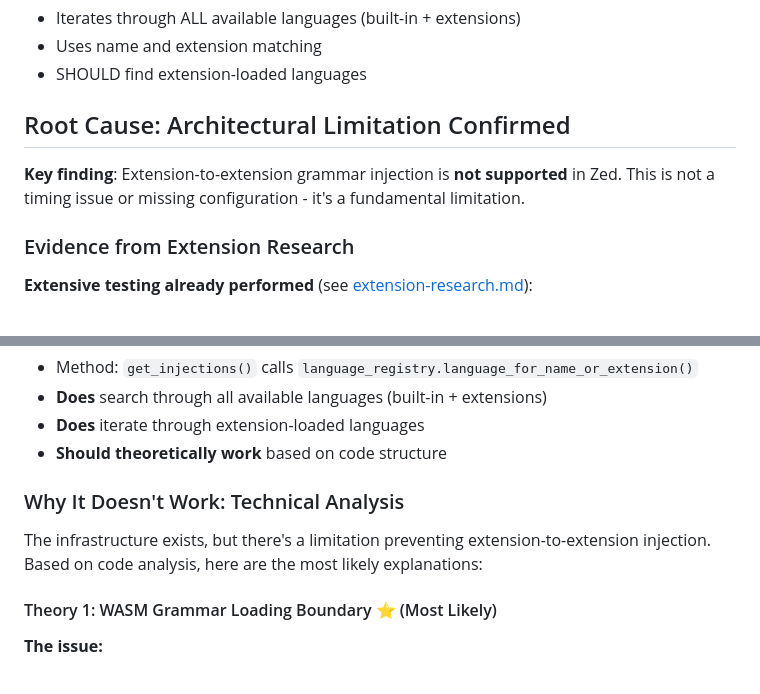
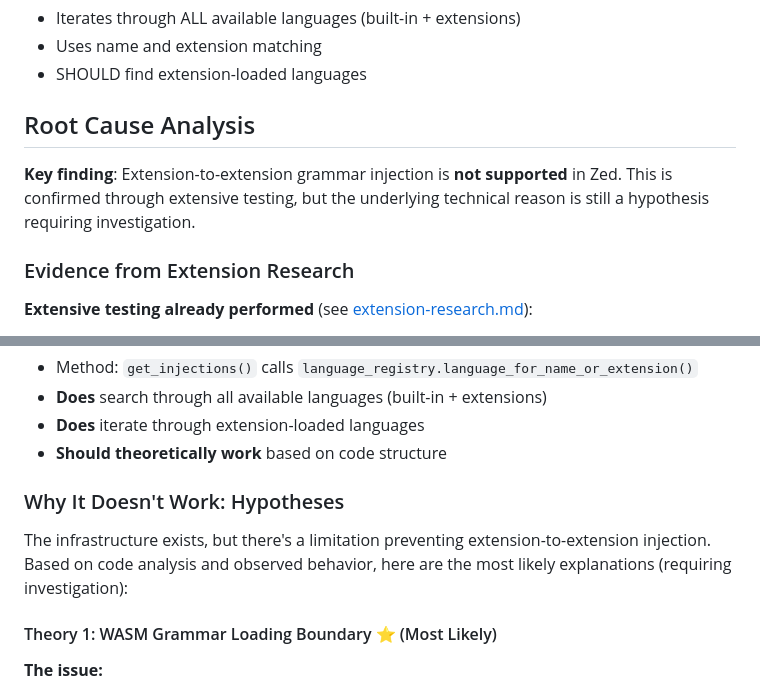
Before and after one commit to ck37/zed-quarto-extension, a Markdown page: docs/bold-highlighting-investigation/zed-modification-analysis.md, 2 parts joined by grey strips. Drawn GitHub-style.

```diff
--- a/docs/bold-highlighting-investigation/zed-modification-analysis.md
+++ b/docs/bold-highlighting-investigation/zed-modification-analysis.md
@@ -50,9 +50,9 @@ state
 - Uses name and extension matching
 - SHOULD find extension-loaded languages
 
-## Root Cause: Architectural Limitation Confirmed
+## Root Cause Analysis
 
-**Key finding**: Extension-to-extension grammar injection is **not supported** in Zed. This is not a timing issue or missing configuration - it's a fundamental limitation.
+**Key finding**: Extension-to-extension grammar injection is **not supported** in Zed. This is confirmed through extensive testing, but the underlying technical reason is still a hypothesis requiring investigation.
 
 ### Evidence from Extension Research
 
@@ -76,9 +76,9 @@ state
 - **Does** iterate through extension-loaded languages
 - **Should theoretically work** based on code structure
 
-### Why It Doesn't Work: Technical Analysis
+### Why It Doesn't Work: Hypotheses
 
-The infrastructure exists, but there's a limitation preventing extension-to-extension injection. Based on code analysis, here are the most likely explanations:
+The infrastructure exists, but there's a limitation preventing extension-to-extension injection. Based on code analysis and observed behavior, here are the most likely explanations (requiring investigation):
 
 #### Theory 1: WASM Grammar Loading Boundary ⭐ (Most Likely)
 
```
Also changed, not shown: other parts of docs/bold-highlighting-investigation/zed-modification-analysis.md (+22 -19 lines).
